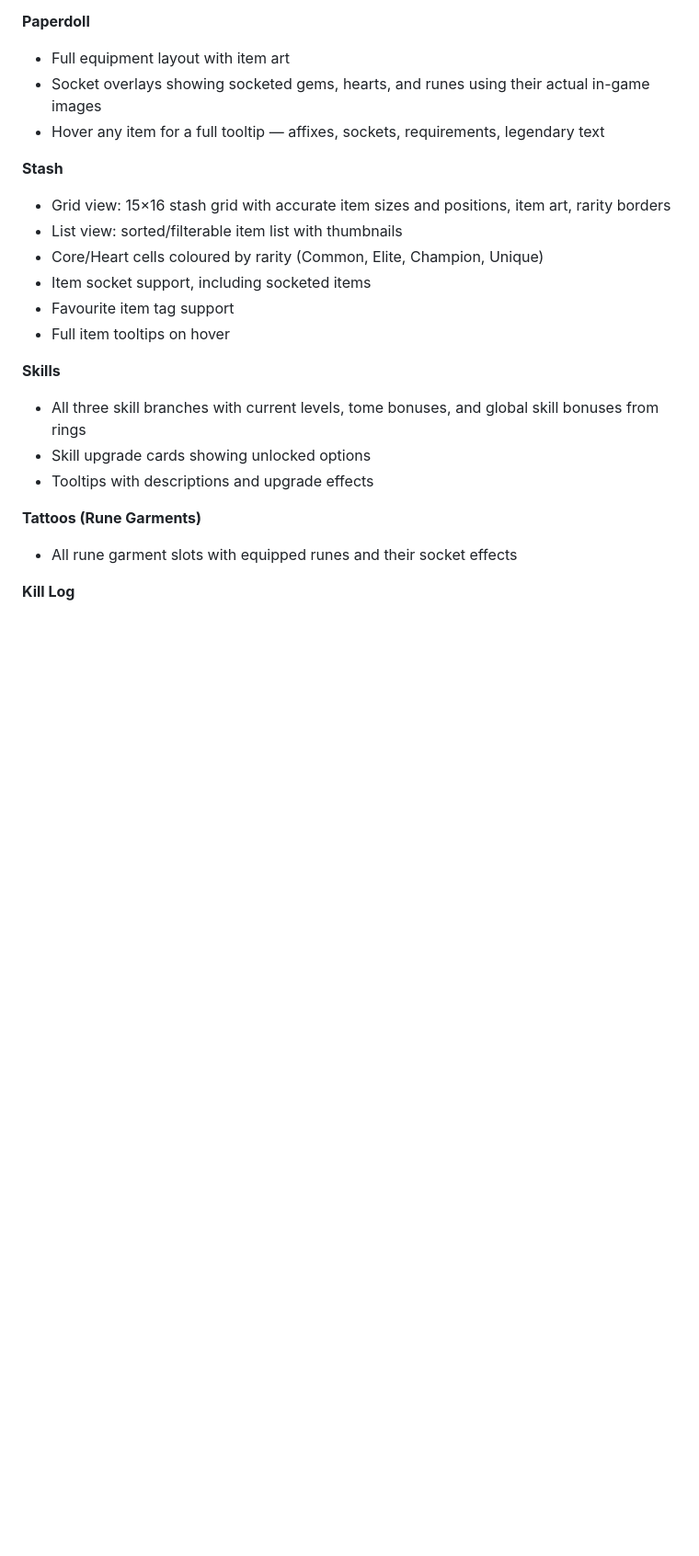
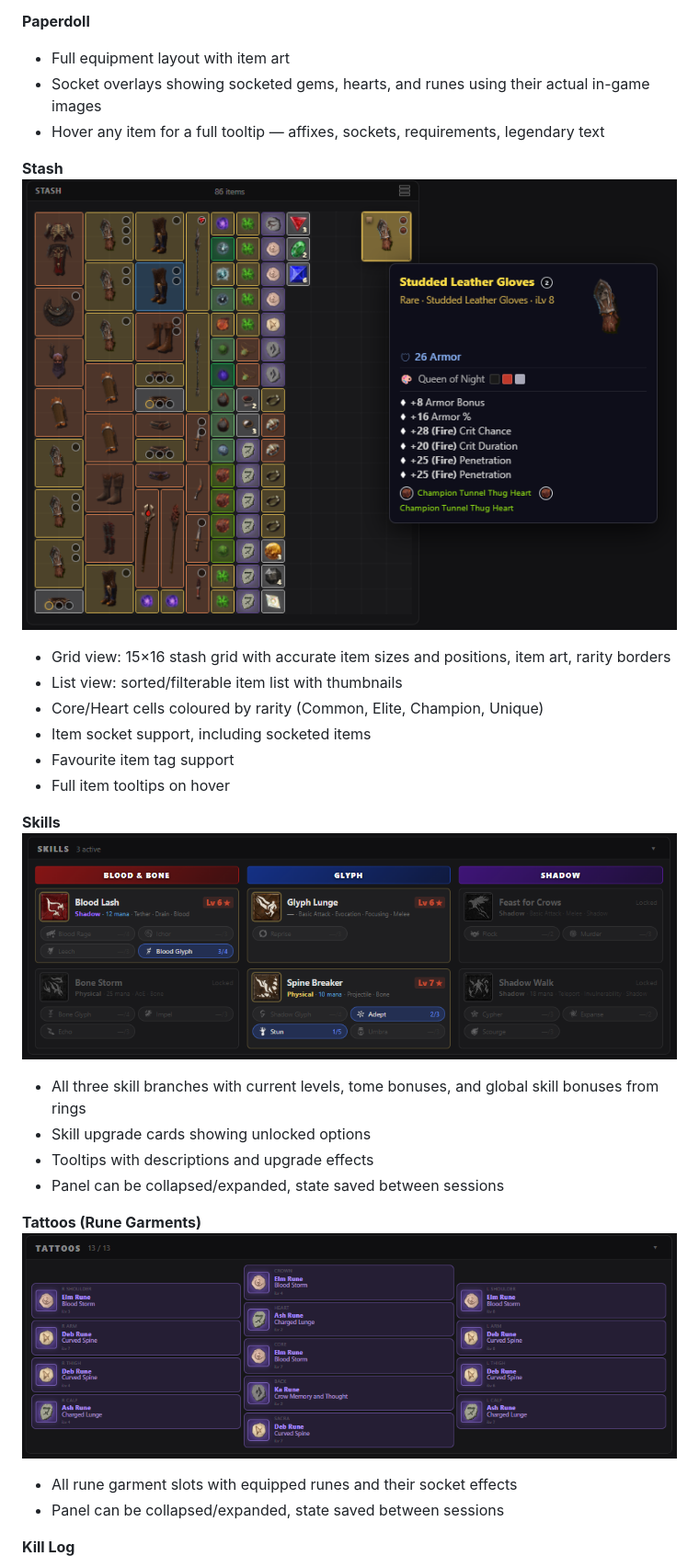
Before and after one commit to zedcade/darkhaven-char-browser, a Markdown page: README.md, the part around the change printed below. Shown: that part at 92% size. Rendered like a GitHub page; pictures changed too: img/screenshot_skills.png (added), img/screenshot_stash_gridview.png (added), img/screenshot_tattoos.png (added); blank space fills up the shorter version.

```diff
--- a/README.md
+++ b/README.md
@@ -29,6 +37,7 @@ An unofficial fan-made save file inspector for [Darkhaven](https://moonbeastgame
 - Hover any item for a full tooltip — affixes, sockets, requirements, legendary text
 
 **Stash**
+![Stash Grid View](img/screenshot_stash_gridview.png)
 - Grid view: 15×16 stash grid with accurate item sizes and positions, item art, rarity borders
 - List view: sorted/filterable item list with thumbnails
 - Core/Heart cells coloured by rarity (Common, Elite, Champion, Unique)
@@ -37,11 +46,15 @@ An unofficial fan-made save file inspector for [Darkhaven](https://moonbeastgame
 - Full item tooltips on hover
 
 **Skills**
+![Skills Panel](img/screenshot_skills.png)
 - All three skill branches with current levels, tome bonuses, and global skill bonuses from rings
 - Skill upgrade cards showing unlocked options
 - Tooltips with descriptions and upgrade effects
+- Panel can be collapsed/expanded, state saved between sessions
 
 **Tattoos (Rune Garments)**
+![Tattoos Panel](img/screenshot_tattoos.png)
 - All rune garment slots with equipped runes and their socket effects
+- Panel can be collapsed/expanded, state saved between sessions
 
 **Kill Log**
```
Also changed, not shown: other parts of README.md (+43 -44 lines), img/screenshot_character_panel.png (added), img/screenshot_kill_log.png (added), img/screenshot_legendaries.png (added).
